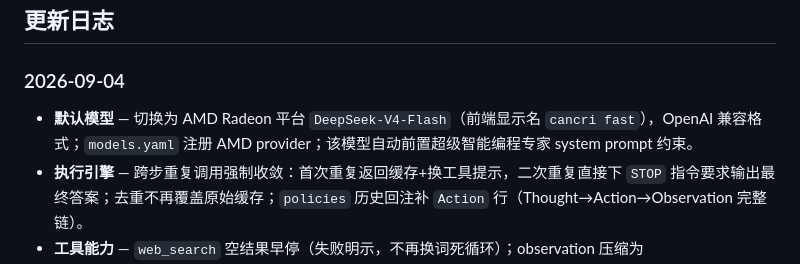
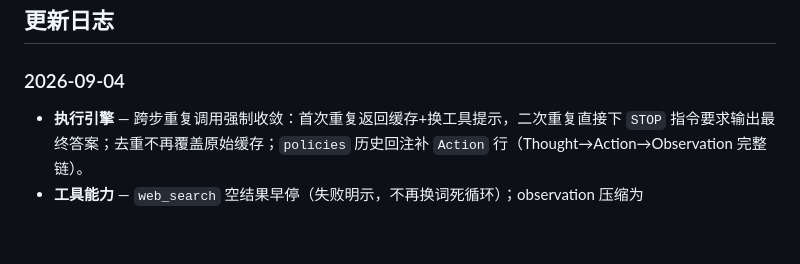
Before and after one commit to Xinchen1/LV-Agent, a Markdown page: README.md, the part around the change. Drawn GitHub-style; blank space fills up the shorter version.

Commit message:
移除README更新日志条目

```diff
--- a/README.md
+++ b/README.md
@@ -199,7 +199,6 @@ cp config.example.yaml config.yaml
 
 ### 2026-09-04
 
-- **默认模型** — 切换为 AMD Radeon 平台 `DeepSeek-V4-Flash`（前端显示名 `cancri fast`），OpenAI 兼容格式；`models.yaml` 注册 AMD provider；该模型自动前置超级智能编程专家 system prompt 约束。
 - **执行引擎** — 跨步重复调用强制收敛：首次重复返回缓存+换工具提示，二次重复直接下 `STOP` 指令要求输出最终答案；去重不再覆盖原始缓存；`policies` 历史回注补 `Action` 行（Thought→Action→Observation 完整链）。
 - **工具能力** — `web_search` 空结果早停（失败明示，不再换词死循环）；observation 压缩为 title/url/snippet/score 四字段（约 1/3 体积）；`sequential_fallback` 默认开启。
 - **意图识别** — 显式搜索动词（搜索/查一下/最新/新闻…）优先于 `python` 等裸关键词，`intent_classifier` 与 `agent.py` 双副本同修。
```
